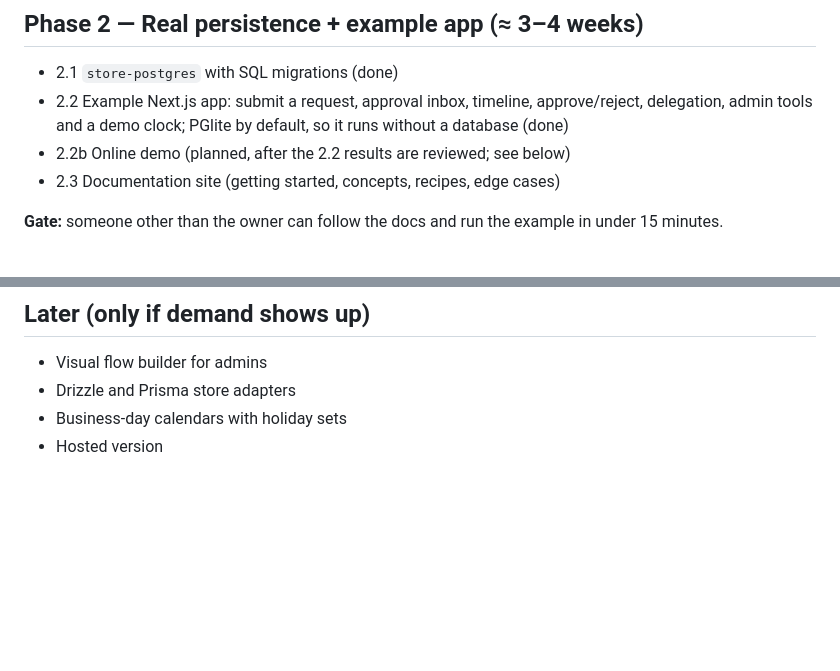
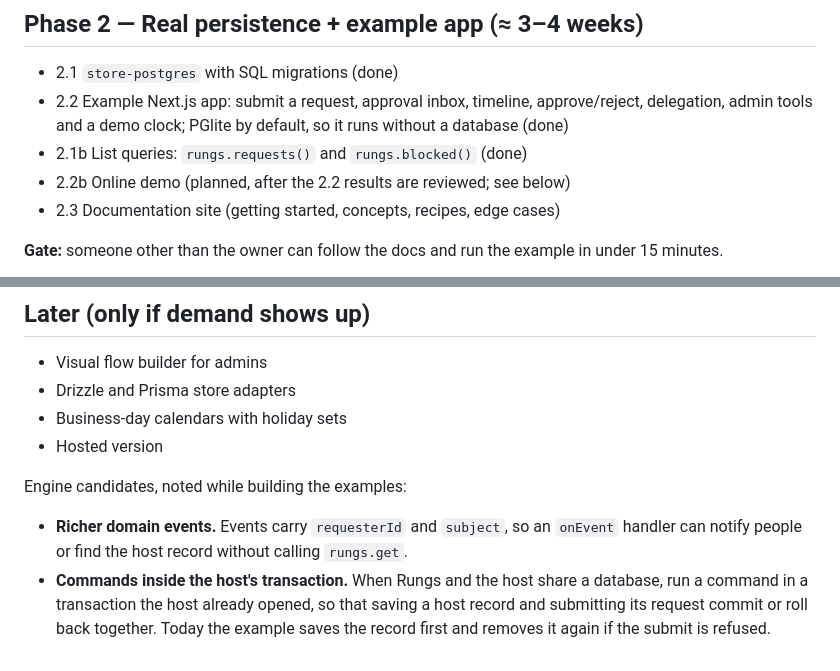
Before and after one commit to Sodastech/rungs, a Markdown page: ROADMAP.md, 2 parts joined by grey strips. GitHub-like rendering; blank space fills up the shorter version.

Commit message:
docs(roadmap): record list queries and two engine candidates
2.1b is done. Later: domain events that carry requesterId and subject, and
running commands inside the host's own transaction.

```diff
--- a/ROADMAP.md
+++ b/ROADMAP.md
@@ -37,6 +37,7 @@ rethink before investing in the next phase.
 - 2.1 `store-postgres` with SQL migrations (done)
 - 2.2 Example Next.js app: submit a request, approval inbox, timeline, approve/reject, delegation,
   admin tools and a demo clock; PGlite by default, so it runs without a database (done)
+- 2.1b List queries: `rungs.requests()` and `rungs.blocked()` (done)
 - 2.2b Online demo (planned, after the 2.2 results are reviewed; see below)
 - 2.3 Documentation site (getting started, concepts, recipes, edge cases)
 
@@ -92,3 +93,12 @@ If there is no pull, do not build Pro yet; fix positioning or distribution first
 - Drizzle and Prisma store adapters
 - Business-day calendars with holiday sets
 - Hosted version
+
+Engine candidates, noted while building the examples:
+
+- **Richer domain events.** Events carry `requesterId` and `subject`, so an `onEvent` handler can
+  notify people or find the host record without calling `rungs.get`.
+- **Commands inside the host's transaction.** When Rungs and the host share a database, run a
+  command in a transaction the host already opened, so that saving a host record and submitting
+  its request commit or roll back together. Today the example saves the record first and removes
+  it again if the submit is refused.
```
